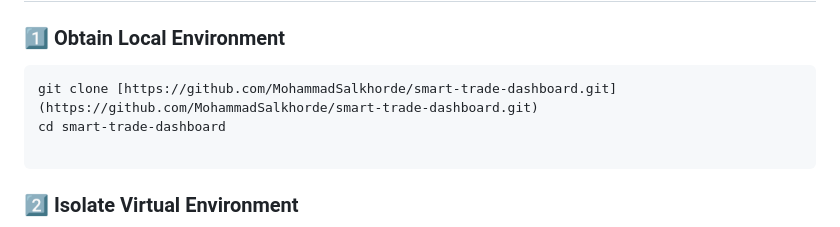
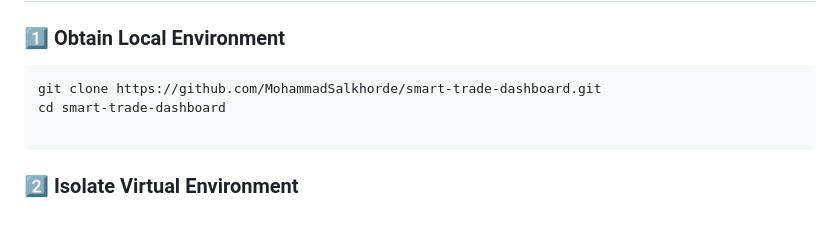
Before and after one commit to MohammadSalkhorde/smart-trade-dashboard, a Markdown page: README.md, the part around the change. Drawn GitHub-style.

````diff
--- a/README.md
+++ b/README.md
@@ -128,7 +128,7 @@ smart-trade-dashboard/
 ### 1️⃣ Obtain Local Environment
 
 ```bash
-git clone [https://github.com/MohammadSalkhorde/smart-trade-dashboard.git](https://github.com/MohammadSalkhorde/smart-trade-dashboard.git)
+git clone https://github.com/MohammadSalkhorde/smart-trade-dashboard.git
 cd smart-trade-dashboard
 
 ```
````
